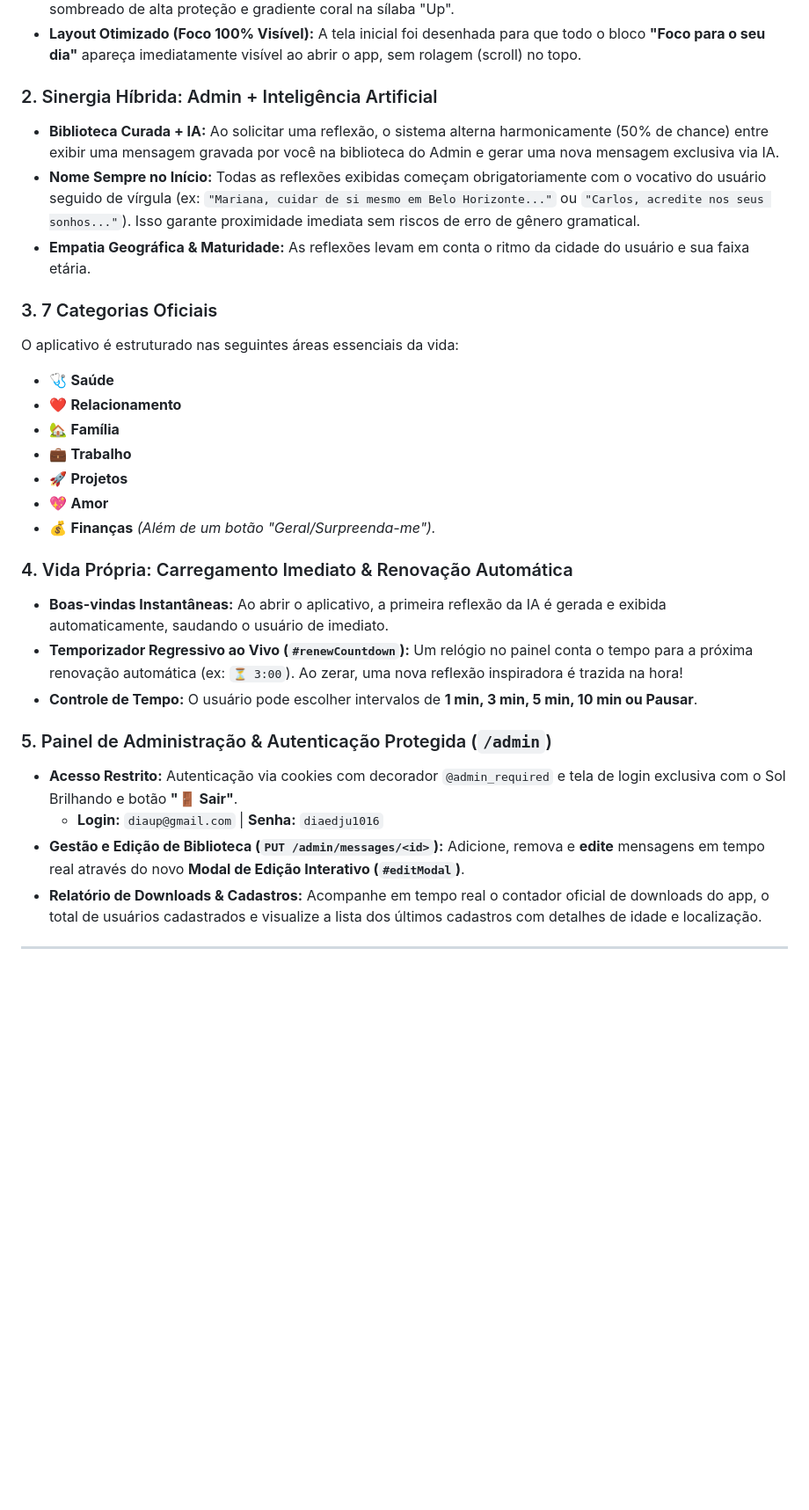
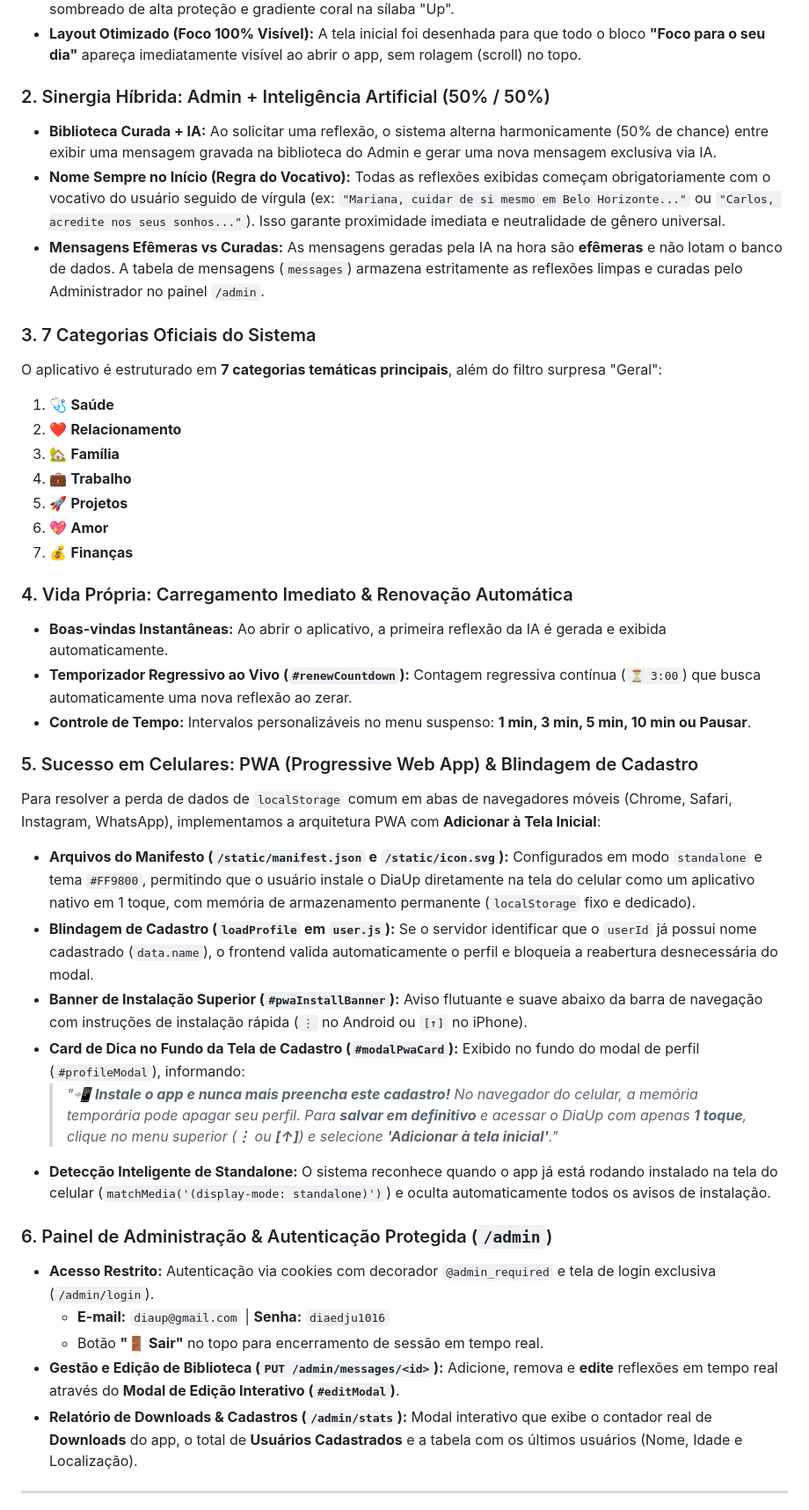
Before and after one commit to pbaduaneira-lang/DiaUp, a Markdown page: README.md, the part around one of its changes. Shown at 88% size. GitHub-like rendering; blank space fills up the shorter version.

```diff
--- a/README.md
+++ b/README.md
@@ -18,32 +19,41 @@ Cada mensagem gerada ou resgatada é adaptada ao perfil do usuário (nome, idade
 * **Marca em Dobro:** O sol possui dimensões imponentes (**120px** no desktop, **92px** no mobile) e o texto **DiaUp** se destaca com tamanho de **4rem** (desktop) e **3.1rem** (mobile), posicionado sobre os raios solares com sombreado de alta proteção e gradiente coral na sílaba "Up".
 * **Layout Otimizado (Foco 100% Visível):** A tela inicial foi desenhada para que todo o bloco **"Foco para o seu dia"** apareça imediatamente visível ao abrir o app, sem rolagem (scroll) no topo.
 
-### 2. Sinergia Híbrida: Admin + Inteligência Artificial
-* **Biblioteca Curada + IA:** Ao solicitar uma reflexão, o sistema alterna harmonicamente (50% de chance) entre exibir uma mensagem gravada por você na biblioteca do Admin e gerar uma nova mensagem exclusiva via IA.
-* **Nome Sempre no Início:** Todas as reflexões exibidas começam obrigatoriamente com o vocativo do usuário seguido de vírgula (ex: `"Mariana, cuidar de si mesmo em Belo Horizonte..."` ou `"Carlos, acredite nos seus sonhos..."`). Isso garante proximidade imediata sem riscos de erro de gênero gramatical.
-* **Empatia Geográfica & Maturidade:** As reflexões levam em conta o ritmo da cidade do usuário e sua faixa etária.
+### 2. Sinergia Híbrida: Admin + Inteligência Artificial (50% / 50%)
+* **Biblioteca Curada + IA:** Ao solicitar uma reflexão, o sistema alterna harmonicamente (50% de chance) entre exibir uma mensagem gravada na biblioteca do Admin e gerar uma nova mensagem exclusiva via IA.
+* **Nome Sempre no Início (Regra do Vocativo):** Todas as reflexões exibidas começam obrigatoriamente com o vocativo do usuário seguido de vírgula (ex: `"Mariana, cuidar de si mesmo em Belo Horizonte..."` ou `"Carlos, acredite nos seus sonhos..."`). Isso garante proximidade imediata e neutralidade de gênero universal.
+* **Mensagens Efêmeras vs Curadas:** As mensagens geradas pela IA na hora são **efêmeras** e não lotam o banco de dados. A tabela de mensagens (`messages`) armazena estritamente as reflexões limpas e curadas pelo Administrador no painel `/admin`.
 
-### 3. 7 Categorias Oficiais
-O aplicativo é estruturado nas seguintes áreas essenciais da vida:
-* 🩺 **Saúde**
-* ❤️ **Relacionamento**
-* 🏡 **Família**
-* 💼 **Trabalho**
-* 🚀 **Projetos**
-* 💖 **Amor**
-* 💰 **Finanças**
-*(Além de um botão "Geral/Surpreenda-me").*
+### 3. 7 Categorias Oficiais do Sistema
+O aplicativo é estruturado em **7 categorias temáticas principais**, além do filtro surpresa "Geral":
+1. 🩺 **Saúde**
+2. ❤️ **Relacionamento**
+3. 🏡 **Família**
+4. 💼 **Trabalho**
+5. 🚀 **Projetos**
+6. 💖 **Amor**
+7. 💰 **Finanças**
 
 ### 4. Vida Própria: Carregamento Imediato & Renovação Automática
-* **Boas-vindas Instantâneas:** Ao abrir o aplicativo, a primeira reflexão da IA é gerada e exibida automaticamente, saudando o usuário de imediato.
-* **Temporizador Regressivo ao Vivo (`#renewCountdown`):** Um relógio no painel conta o tempo para a próxima renovação automática (ex: `⏳ 3:00`). Ao zerar, uma nova reflexão inspiradora é trazida na hora!
-* **Controle de Tempo:** O usuário pode escolher intervalos de **1 min, 3 min, 5 min, 10 min ou Pausar**.
+* **Boas-vindas Instantâneas:** Ao abrir o aplicativo, a primeira reflexão da IA é gerada e exibida automaticamente.
+* **Temporizador Regressivo ao Vivo (`#renewCountdown`):** Contagem regressiva contínua (`⏳ 3:00`) que busca automaticamente uma nova reflexão ao zerar.
+* **Controle de Tempo:** Intervalos personalizáveis no menu suspenso: **1 min, 3 min, 5 min, 10 min ou Pausar**.
 
-### 5. Painel de Administração & Autenticação Protegida (`/admin`)
-* **Acesso Restrito:** Autenticação via cookies com decorador `@admin_required` e tela de login exclusiva com o Sol Brilhando e botão **"🚪 Sair"**.
-  * **Login:** `diaup@gmail.com` | **Senha:** `diaedju1016`
-* **Gestão e Edição de Biblioteca (`PUT /admin/messages/<id>`):** Adicione, remova e **edite** mensagens em tempo real através do novo **Modal de Edição Interativo (`#editModal`)**.
-* **Relatório de Downloads & Cadastros:** Acompanhe em tempo real o contador oficial de downloads do app, o total de usuários cadastrados e visualize a lista dos últimos cadastros com detalhes de idade e localização.
+### 5. Sucesso em Celulares: PWA (Progressive Web App) & Blindagem de Cadastro
+Para resolver a perda de dados de `localStorage` comum em abas de navegadores móveis (Chrome, Safari, Instagram, WhatsApp), implementamos a arquitetura PWA com **Adicionar à Tela Inicial**:
+* **Arquivos do Manifesto (`/static/manifest.json` e `/static/icon.svg`):** Configurados em modo `standalone` e tema `#FF9800`, permitindo que o usuário instale o DiaUp diretamente na tela do celular como um aplicativo nativo em 1 toque, com memória de armazenamento permanente (`localStorage` fixo e dedicado).
+* **Blindagem de Cadastro (`loadProfile` em `user.js`):** Se o servidor identificar que o `userId` já possui nome cadastrado (`data.name`), o frontend valida automaticamente o perfil e bloqueia a reabertura desnecessária do modal.
+* **Banner de Instalação Superior (`#pwaInstallBanner`):** Aviso flutuante e suave abaixo da barra de navegação com instruções de instalação rápida (`⋮` no Android ou `[↑]` no iPhone).
+* **Card de Dica no Fundo da Tela de Cadastro (`#modalPwaCard`):** Exibido no fundo do modal de perfil (`#profileModal`), informando:
+  > *"📲 **Instale o app e nunca mais preencha este cadastro!** No navegador do celular, a memória temporária pode apagar seu perfil. Para **salvar em definitivo** e acessar o DiaUp com apenas **1 toque**, clique no menu superior (**⋮** ou **[↑]**) e selecione **'Adicionar à tela inicial'**."*
+* **Detecção Inteligente de Standalone:** O sistema reconhece quando o app já está rodando instalado na tela do celular (`matchMedia('(display-mode: standalone)')`) e oculta automaticamente todos os avisos de instalação.
+
+### 6. Painel de Administração & Autenticação Protegida (`/admin`)
+* **Acesso Restrito:** Autenticação via cookies com decorador `@admin_required` e tela de login exclusiva (`/admin/login`).
+  * **E-mail:** `diaup@gmail.com` | **Senha:** `diaedju1016`
+  * Botão **"🚪 Sair"** no topo para encerramento de sessão em tempo real.
+* **Gestão e Edição de Biblioteca (`PUT /admin/messages/<id>`):** Adicione, remova e **edite** reflexões em tempo real através do **Modal de Edição Interativo (`#editModal`)**.
+* **Relatório de Downloads & Cadastros (`/admin/stats`):** Modal interativo que exibe o contador real de **Downloads** do app, o total de **Usuários Cadastrados** e a tabela com os últimos usuários (Nome, Idade e Localização).
 
 ---
 
```
Also changed, not shown: other parts of README.md (+41 -33 lines), .agents/AGENTS.md (+17 -2 lines).
